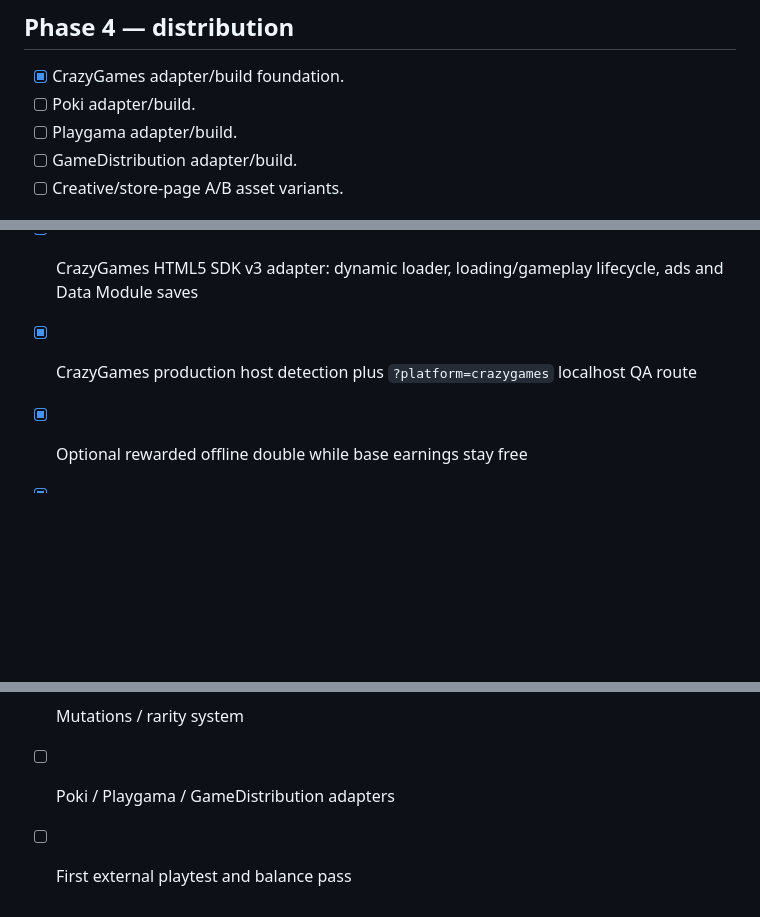
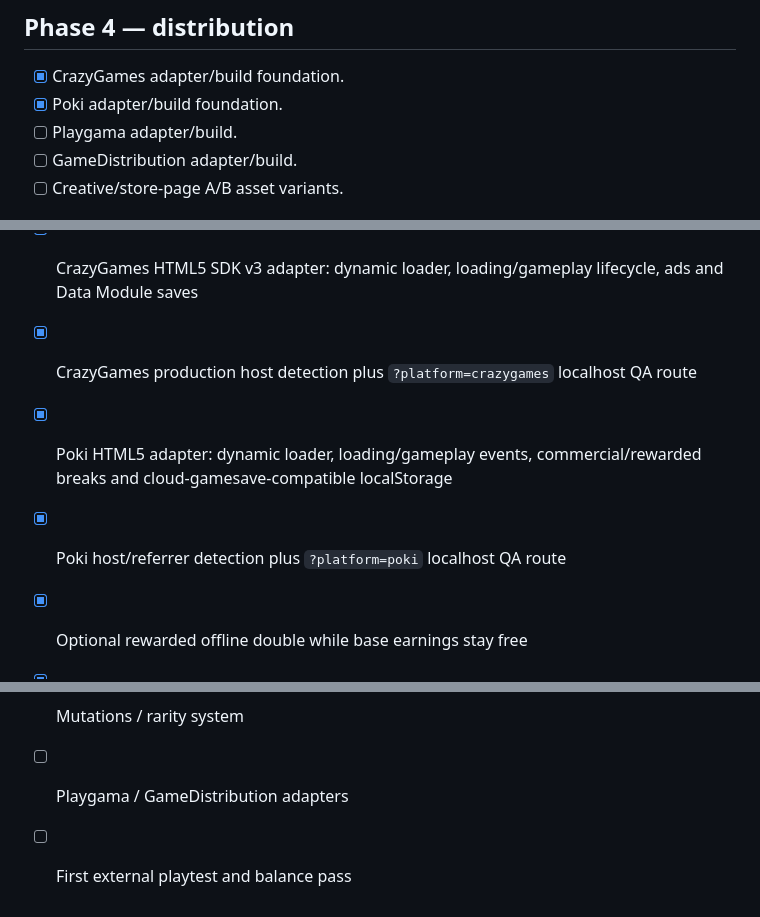
Before and after one commit to ivangemini/Brainrorgame, a Markdown page: docs/ROADMAP.md, 3 parts joined by grey strips. GitHub-like rendering; blank space fills up the shorter version.

Commit message:
docs: mark Poki distribution progress

```diff
--- a/docs/ROADMAP.md
+++ b/docs/ROADMAP.md
@@ -44,7 +44,7 @@ Success condition: 60 seconds of gameplay already looks and feels commercially p
 ## Phase 4 — distribution
 
 - [x] CrazyGames adapter/build foundation.
-- [ ] Poki adapter/build.
+- [x] Poki adapter/build foundation.
 - [ ] Playgama adapter/build.
 - [ ] GameDistribution adapter/build.
 - [ ] Creative/store-page A/B asset variants.
@@ -122,6 +122,8 @@ Success condition: 60 seconds of gameplay already looks and feels commercially p
 - [x] Yandex fullscreen/rewarded ad API behind PlatformAdapter with safe callback semantics
 - [x] CrazyGames HTML5 SDK v3 adapter: dynamic loader, loading/gameplay lifecycle, ads and Data Module saves
 - [x] CrazyGames production host detection plus `?platform=crazygames` localhost QA route
+- [x] Poki HTML5 adapter: dynamic loader, loading/gameplay events, commercial/rewarded breaks and cloud-gamesave-compatible localStorage
+- [x] Poki host/referrer detection plus `?platform=poki` localhost QA route
 - [x] Optional rewarded offline double while base earnings stay free
 - [x] Optional rewarded fortress revive with always-available free retry
 - [x] Chapter-break interstitial policy with first-session and frequency protection
@@ -133,5 +135,5 @@ Success condition: 60 seconds of gameplay already looks and feels commercially p
 - [x] Yandex GameplayAPI start/stop wired to real Phaser lifecycle
 - [x] Retention MVP content target reached: creatures 21 / 20–30 target, bosses 6 / 4–6 target
 - [x] Mutations / rarity system
-- [ ] Poki / Playgama / GameDistribution adapters
+- [ ] Playgama / GameDistribution adapters
 - [ ] First external playtest and balance pass
```
